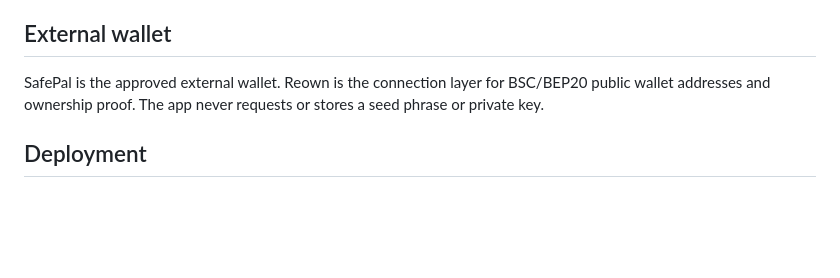
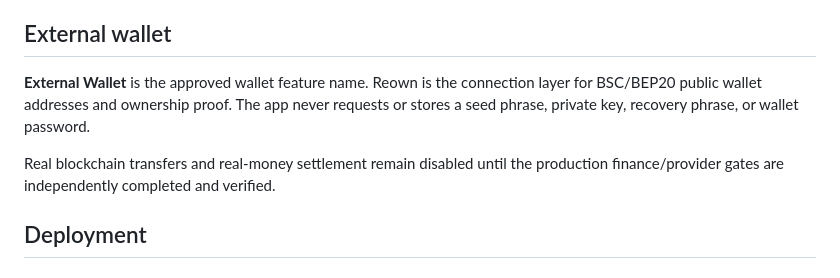
Before and after one commit to naqaaholding-create/NaqaaHOLDING-, a Markdown page: README.md, the part around the change. Rendered like a GitHub page; blank space fills up the shorter version.

Commit message:
Clarify External Wallet and Reown terminology

```diff
--- a/README.md
+++ b/README.md
@@ -35,7 +35,9 @@ The endpoint /api/v1/production/readiness reports remaining configuration blocke
 
 ## External wallet
 
-SafePal is the approved external wallet. Reown is the connection layer for BSC/BEP20 public wallet addresses and ownership proof. The app never requests or stores a seed phrase or private key.
+**External Wallet** is the approved wallet feature name. Reown is the connection layer for BSC/BEP20 public wallet addresses and ownership proof. The app never requests or stores a seed phrase, private key, recovery phrase, or wallet password.
+
+Real blockchain transfers and real-money settlement remain disabled until the production finance/provider gates are independently completed and verified.
 
 
 ## Deployment
```
